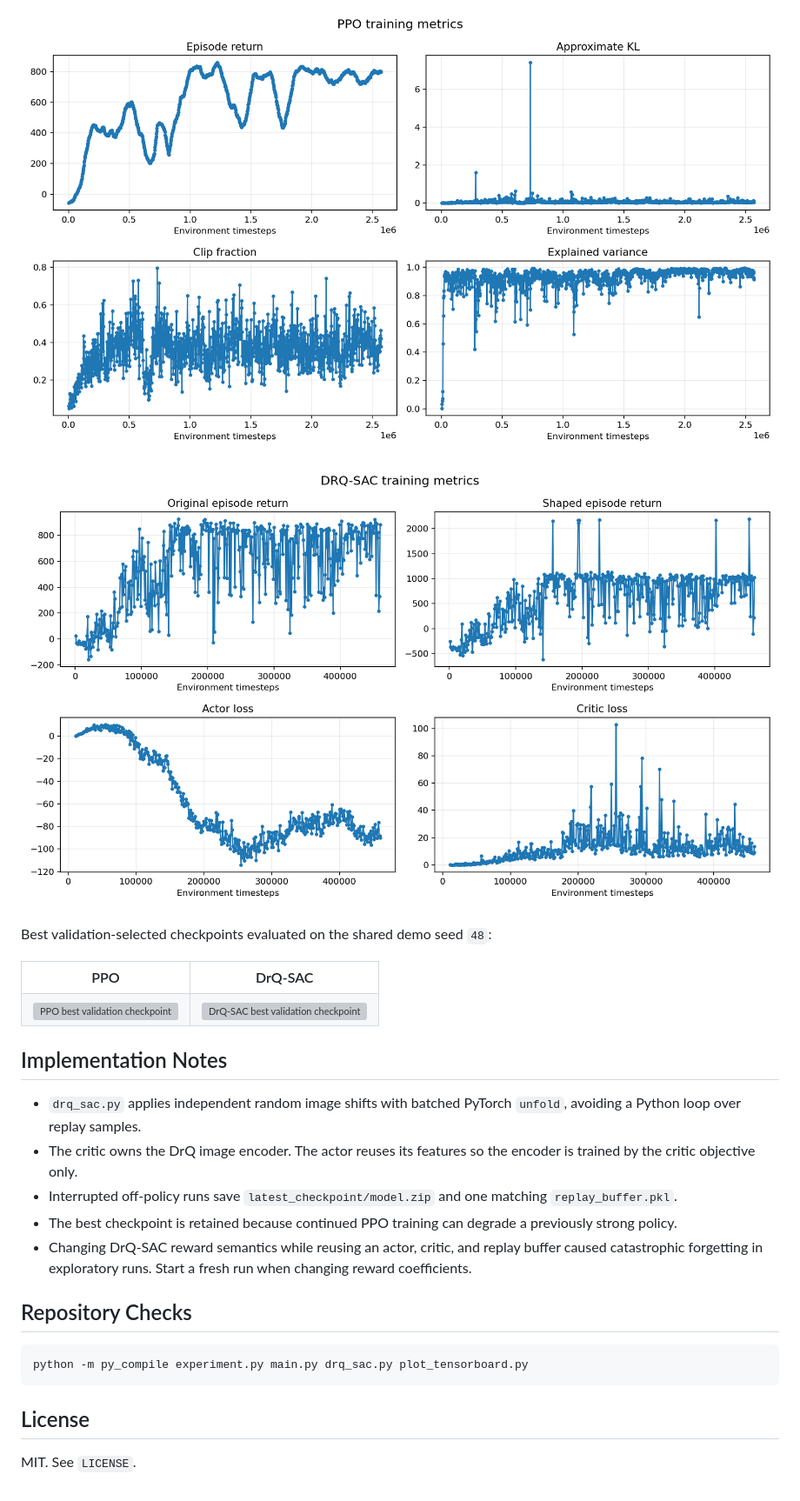
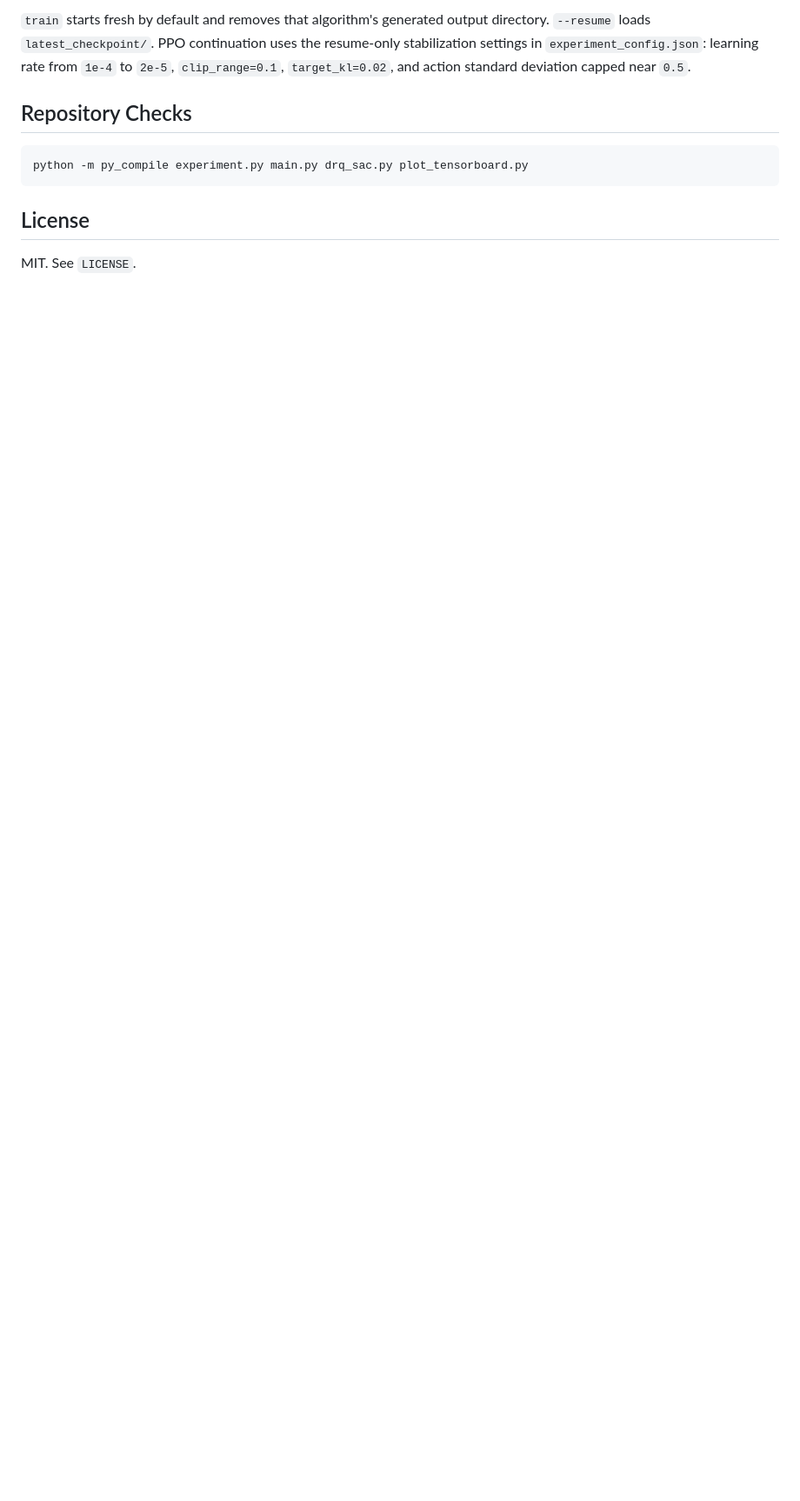
Before and after one commit to santimda/CarRacing_RL, a Markdown page: README.md, the part around one of its changes. Shown at 87% size. Drawn GitHub-style; folded sections open; blank space fills up the shorter version; grey boxes are pictures that could not be loaded.

```diff
--- a/README.md
+++ b/README.md
@@ -85,34 +111,10 @@ table above use original CarRacing return.
 
-![PPO training metrics](docs/assets/ppo-training-metrics.png)
-
-![DrQ-SAC training metrics](docs/assets/drq-sac-training-metrics.png)
-
-Best validation-selected checkpoints evaluated on the shared demo seed `48`:
-
-<table>
-  <tr>
-    <th>PPO</th>
-    <th>DrQ-SAC</th>
-  </tr>
-  <tr>
-    <td><img src="docs/assets/ppo-demo.gif" alt="PPO best validation checkpoint" width="400"></td>
-    <td><img src="docs/assets/drq-sac-demo.gif" alt="DrQ-SAC best validation checkpoint" width="400"></td>
-  </tr>
-</table>
-
-## Implementation Notes
-
-- `drq_sac.py` applies independent random image shifts with batched PyTorch
-  `unfold`, avoiding a Python loop over replay samples.
-- The critic owns the DrQ image encoder. The actor reuses its features so the
-  encoder is trained by the critic objective only.
-- Interrupted off-policy runs save `latest_checkpoint/model.zip` and one
-  matching `replay_buffer.pkl`.
-- The best checkpoint is retained because continued PPO training can degrade a
-  previously strong policy.
-- Changing DrQ-SAC reward semantics while reusing an actor, critic, and replay
-  buffer caused catastrophic forgetting in exploratory runs. Start a fresh run
-  when changing reward coefficients.
+`train` starts fresh by default and removes that algorithm's generated output
+directory. `--resume` loads `latest_checkpoint/`. PPO continuation uses the
+resume-only stabilization settings in `experiment_config.json`: learning rate
+from `1e-4` to `2e-5`, `clip_range=0.1`, `target_kl=0.02`, and action standard
+deviation capped near `0.5`.
+</details>
 
 ## Repository Checks
 
```
Also changed, not shown: other parts of README.md (+83 -57 lines), docs/assets/README.md (deleted, +0 -11 lines), docs/assets/ppo-training-metrics-combined.png (added), 6 other files.
